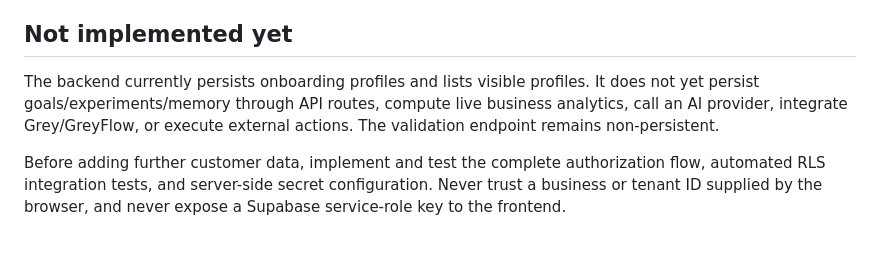
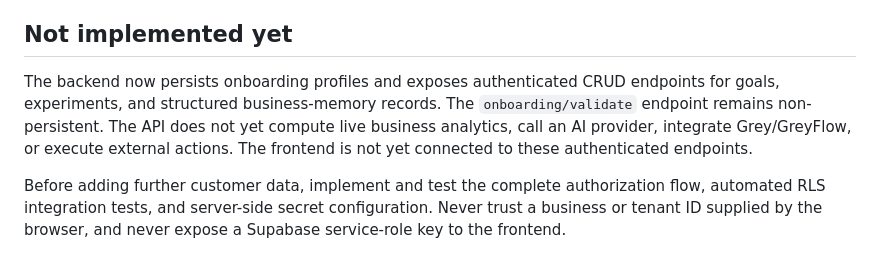
Before and after one commit to Logicalskyinc/businessflow, a Markdown page: backend/README.md, the part around the change. GitHub-like rendering.

Commit message:
Update BusinessFlow backend implementation status

```diff
--- a/backend/README.md
+++ b/backend/README.md
@@ -92,7 +92,7 @@ These are initial owner-only policies. Membership roles are groundwork only; tea
 
 ## Not implemented yet
 
-The backend currently persists onboarding profiles and lists visible profiles. It does not yet persist goals/experiments/memory through API routes, compute live business analytics, call an AI provider, integrate Grey/GreyFlow, or execute external actions. The validation endpoint remains non-persistent.
+The backend now persists onboarding profiles and exposes authenticated CRUD endpoints for goals, experiments, and structured business-memory records. The `onboarding/validate` endpoint remains non-persistent. The API does not yet compute live business analytics, call an AI provider, integrate Grey/GreyFlow, or execute external actions. The frontend is not yet connected to these authenticated endpoints.
 
 Before adding further customer data, implement and test the complete authorization flow, automated RLS integration tests, and server-side secret configuration. Never trust a business or tenant ID supplied by the browser, and never expose a Supabase service-role key to the frontend.
 
```
